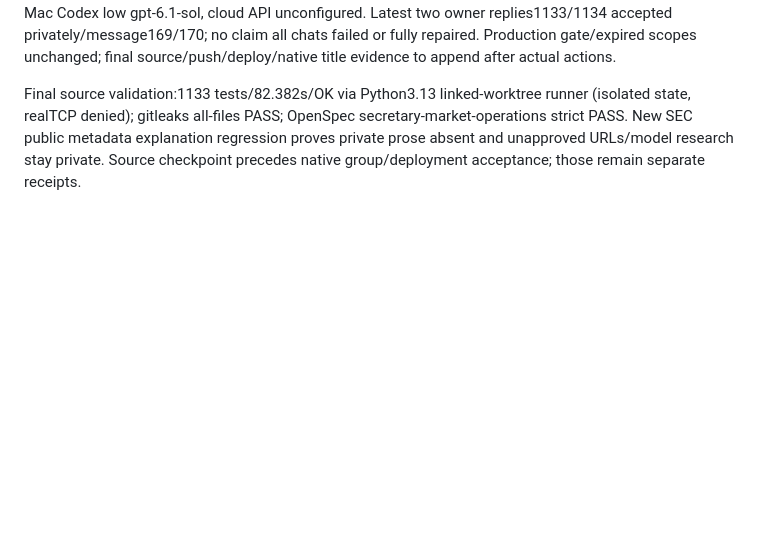
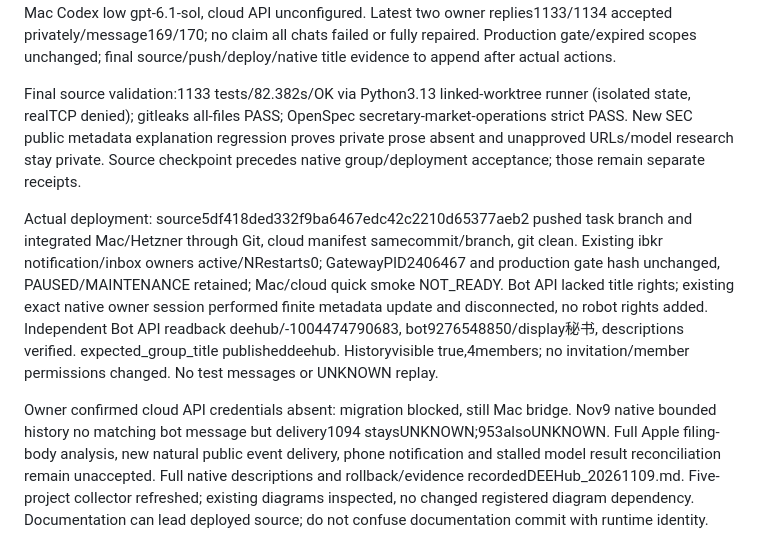
Before and after one commit to liuhaitian888-wq/openclaw-ibkr-paper-trading, a Markdown page: .der/context/task-closeout.md, the part around the change. GitHub-like rendering; blank space fills up the shorter version.

```diff
--- a/.der/context/task-closeout.md
+++ b/.der/context/task-closeout.md
@@ -84,3 +84,7 @@ Baseline217ac90 preserved; cloud independently advanced9f66cd8→217ac90 during
 Native bot name/description/short-description set/get verified; full text and pinned identities in docs/production-audit/DEEHub_20261109.md and private native-profile evidence. Nov8 missing warning980/message156 plus true supplement986/message159 accepted. Nov9 report1094 remains UNKNOWN/no receipt; notification953 and secretary STARTED/UNKNOWN preserved. Current model still Mac Codex low gpt-6.1-sol, cloud API unconfigured. Latest two owner replies1133/1134 accepted privately/message169/170; no claim all chats failed or fully repaired. Production gate/expired scopes unchanged; final source/push/deploy/native title evidence to append after actual actions.
 
 Final source validation:1133 tests/82.382s/OK via Python3.13 linked-worktree runner (isolated state, realTCP denied); gitleaks all-files PASS; OpenSpec secretary-market-operations strict PASS. New SEC public metadata explanation regression proves private prose absent and unapproved URLs/model research stay private. Source checkpoint precedes native group/deployment acceptance; those remain separate receipts.
+
+Actual deployment: source5df418ded332f9ba6467edc42c2210d65377aeb2 pushed task branch and integrated Mac/Hetzner through Git, cloud manifest samecommit/branch, git clean. Existing ibkr notification/inbox owners active/NRestarts0; GatewayPID2406467 and production gate hash unchanged, PAUSED/MAINTENANCE retained; Mac/cloud quick smoke NOT_READY. Bot API lacked title rights; existing exact native owner session performed finite metadata update and disconnected, no robot rights added. Independent Bot API readback deehub/-1004474790683, bot9276548850/display秘书, descriptions verified. expected_group_title publisheddeehub. Historyvisible true,4members; no invitation/member permissions changed. No test messages or UNKNOWN replay.
+
+Owner confirmed cloud API credentials absent: migration blocked, still Mac bridge. Nov9 native bounded history no matching bot message but delivery1094 staysUNKNOWN;953alsoUNKNOWN. Full Apple filing-body analysis, new natural public event delivery, phone notification and stalled model result reconciliation remain unaccepted. Full native descriptions and rollback/evidence recordedDEEHub_20261109.md. Five-project collector refreshed; existing diagrams inspected, no changed registered diagram dependency. Documentation can lead deployed source; do not confuse documentation commit with runtime identity.
```
Also changed, not shown: docs/production-audit/DEEHub_20261109.md (+21 -0 lines), 1 other file.
